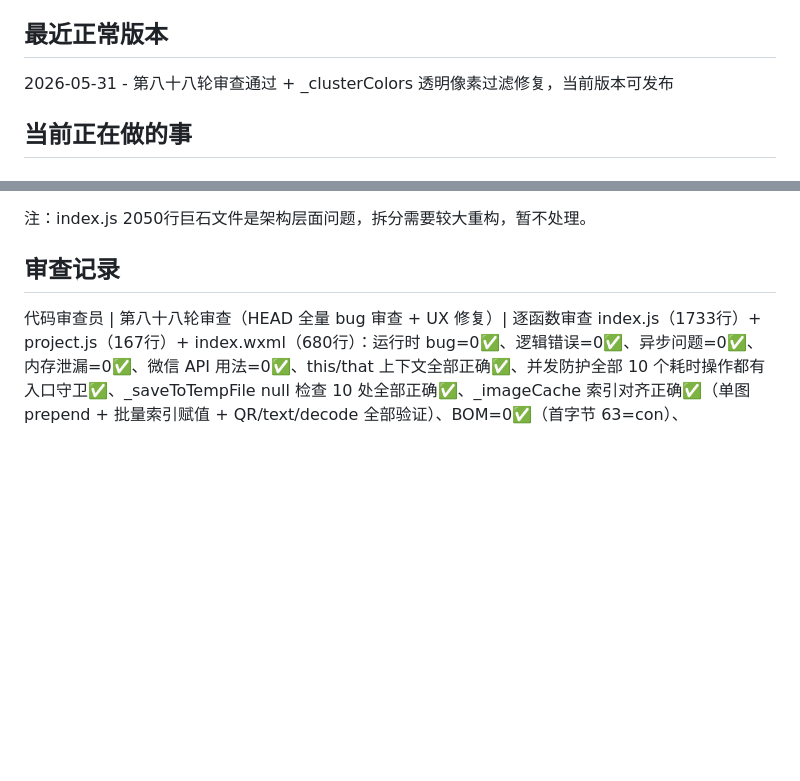
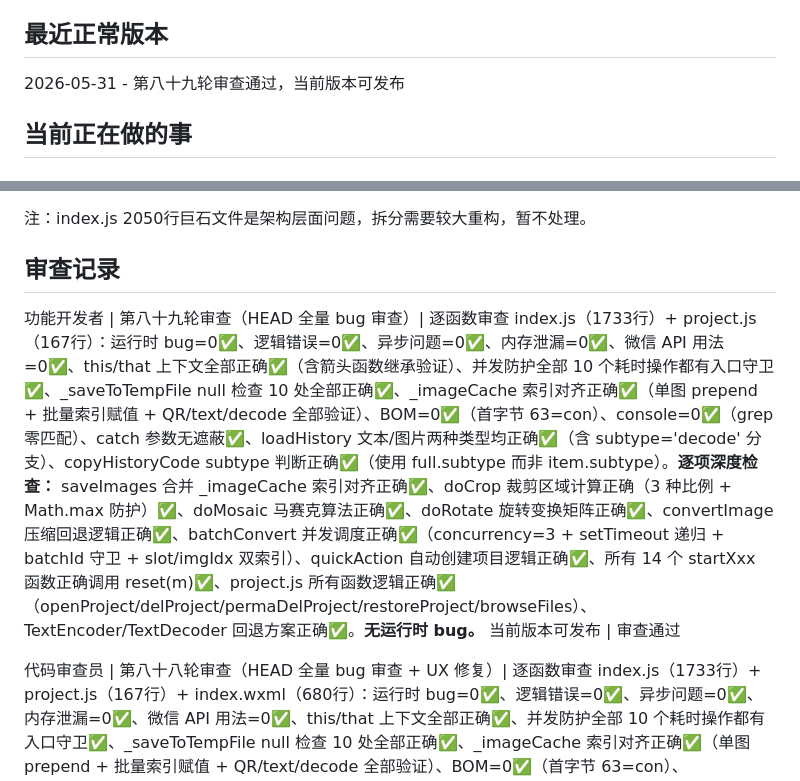
Before and after one commit to 1231234567812/woshirenji, a Markdown page: PROGRESS.md, 2 parts joined by grey strips. GitHub-like rendering; blank space fills up the shorter version.

Commit message:
docs: 第八十九轮审查记录 — 无 bug 审查通过

```diff
--- a/PROGRESS.md
+++ b/PROGRESS.md
@@ -9,7 +9,7 @@ UI 重设计全部完成，CLAUDE.md 合规性 10/10 通过
 代码重复优化完成（保存+分享），当前版本可发布
 
 ## 最近正常版本
-2026-05-31 - 第八十八轮审查通过 + _clusterColors 透明像素过滤修复，当前版本可发布
+2026-05-31 - 第八十九轮审查通过，当前版本可发布
 
 ## 当前正在做的事
 <!-- 空闲中 -->
@@ -429,6 +429,8 @@ UI 重设计全部完成，CLAUDE.md 合规性 10/10 通过
 ## 审查记录
 <!-- 每个 AI 提交前必须在这里记录审查结果 -->
 <!-- 格式：AI名 | 审查内容 | 发现的问题 | 修复情况 -->
+
+功能开发者 | 第八十九轮审查（HEAD 全量 bug 审查）| 逐函数审查 index.js（1733行）+ project.js（167行）：运行时 bug=0✅、逻辑错误=0✅、异步问题=0✅、内存泄漏=0✅、微信 API 用法=0✅、this/that 上下文全部正确✅（含箭头函数继承验证）、并发防护全部 10 个耗时操作都有入口守卫✅、_saveToTempFile null 检查 10 处全部正确✅、_imageCache 索引对齐正确✅（单图 prepend + 批量索引赋值 + QR/text/decode 全部验证）、BOM=0✅（首字节 63=con）、console=0✅（grep 零匹配）、catch 参数无遮蔽✅、loadHistory 文本/图片两种类型均正确✅（含 subtype='decode' 分支）、copyHistoryCode subtype 判断正确✅（使用 full.subtype 而非 item.subtype）。**逐项深度检查：** saveImages 合并 _imageCache 索引对齐正确✅、doCrop 裁剪区域计算正确（3 种比例 + Math.max 防护）✅、doMosaic 马赛克算法正确✅、doRotate 旋转变换矩阵正确✅、convertImage 压缩回退逻辑正确✅、batchConvert 并发调度正确✅（concurrency=3 + setTimeout 递归 + batchId 守卫 + slot/imgIdx 双索引）、quickAction 自动创建项目逻辑正确✅、所有 14 个 startXxx 函数正确调用 reset(m)✅、project.js 所有函数逻辑正确✅（openProject/delProject/permaDelProject/restoreProject/browseFiles）、TextEncoder/TextDecoder 回退方案正确✅。**无运行时 bug。** 当前版本可发布 | 审查通过
 
 代码审查员 | 第八十八轮审查（HEAD 全量 bug 审查 + UX 修复）| 逐函数审查 index.js（1733行）+ project.js（167行）+ index.wxml（680行）：运行时 bug=0✅、逻辑错误=0✅、异步问题=0✅、内存泄漏=0✅、微信 API 用法=0✅、this/that 上下文全部正确✅、并发防护全部 10 个耗时操作都有入口守卫✅、_saveToTempFile null 检查 10 处全部正确✅、_imageCache 索引对齐正确✅（单图 prepend + 批量索引赋值 + QR/text/decode 全部验证）、BOM=0✅（首字节 63=con）、console=0✅（grep 零匹配）、WXML 数据绑定 60+ 个全部匹配✅、WXML 事件处理 45+ 个全部有对应函数✅、wx:key 全部正确✅、catch 参数无遮蔽✅、loadHistory 文本/图片两种类型均正确✅（含 subtype='decode' 分支）、copyHistoryCode subtype 判断正确✅（使用 full.subtype 而非 item.subtype）。**验证最近提交：** 78a5150 subtype 修复正确✅、87c0444 空状态提示修复正确✅、40d2bab 缓存结构补齐正确✅。**发现并修复 1 个 UX 问题：** `_clusterColors`（index.js:1249）不跳过透明像素，PNG 透明图的透明区域 alpha=0 被当作黑色计入颜色桶。修复：添加 `if (pixels[i+3] < 128) continue;`，`total` 改为只计非透明像素，添加除零防护。**逐项深度检查：** saveImages 合并 _imageCache 索引对齐正确✅、doCrop 裁剪区域计算正确（3 种比例 + Math.max 防护）✅、doMosaic 马赛克算法正确✅、doRotate 旋转变换矩阵正确✅、convertImage 压缩回退逻辑正确✅、batchConvert 并发调度正确✅（concurrency=3 + setTimeout 递归 + batchId 守卫 + slot/imgIdx 双索引）、quickAction 自动创建项目逻辑正确✅、所有 14 个 startXxx 函数正确调用 reset(m)✅、project.js 所有函数逻辑正确✅、TextEncoder/TextDecoder 回退方案正确✅。**无运行时 bug。** 当前版本可发布 | 审查通过（已修复 1 个 UX 问题）
 
```
Also changed, not shown: discuss.md (+5 -0 lines).
